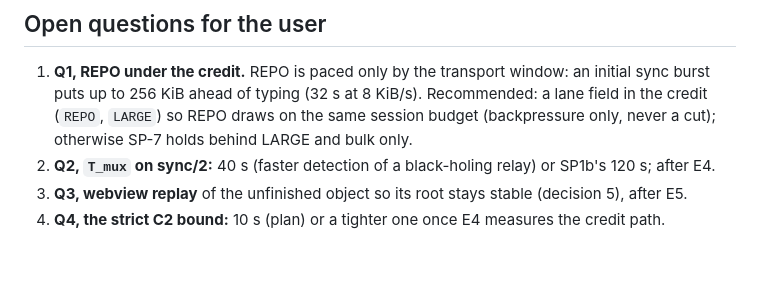
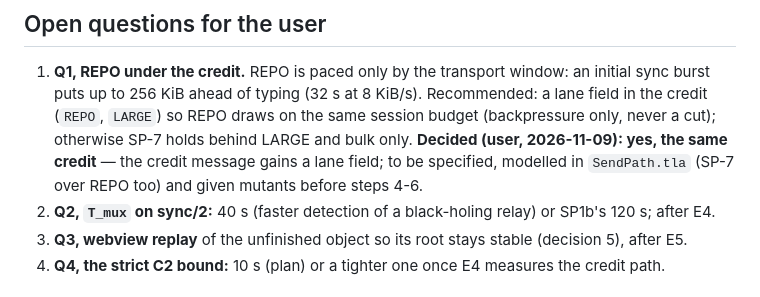
Before and after one commit to oioio-space/inkwell, a Markdown page: docs/adr/0035-send-path.md, the part around the change. Drawn GitHub-style; blank space fills up the shorter version.

Commit message:
docs(adr): ADR 0035 Q1 decided — background sync draws on the same credit as large sends
Co-Authored-By: Claude Opus 5.5 <noreply@anthropic.com>

```diff
--- a/docs/adr/0035-send-path.md
+++ b/docs/adr/0035-send-path.md
@@ -167,6 +167,8 @@ violation codes) · §16.1 (rows « progress of a LARGE stream » and « bulk 30
 1. **Q1, REPO under the credit.** REPO is paced only by the transport window: an initial sync burst puts up to
    256 KiB ahead of typing (32 s at 8 KiB/s). Recommended: a lane field in the credit (`REPO`, `LARGE`) so REPO
    draws on the same session budget (backpressure only, never a cut); otherwise SP-7 holds behind LARGE and bulk only.
+   **Decided (user, 2026-11-09): yes, the same credit** — the credit message gains a lane field; to be specified,
+   modelled in `SendPath.tla` (SP-7 over REPO too) and given mutants before steps 4-6.
 2. **Q2, `T_mux` on sync/2:** 40 s (faster detection of a black-holing relay) or SP1b's 120 s; after E4.
 3. **Q3, webview replay** of the unfinished object so its root stays stable (decision 5), after E5.
 4. **Q4, the strict C2 bound:** 10 s (plan) or a tighter one once E4 measures the credit path.
```
